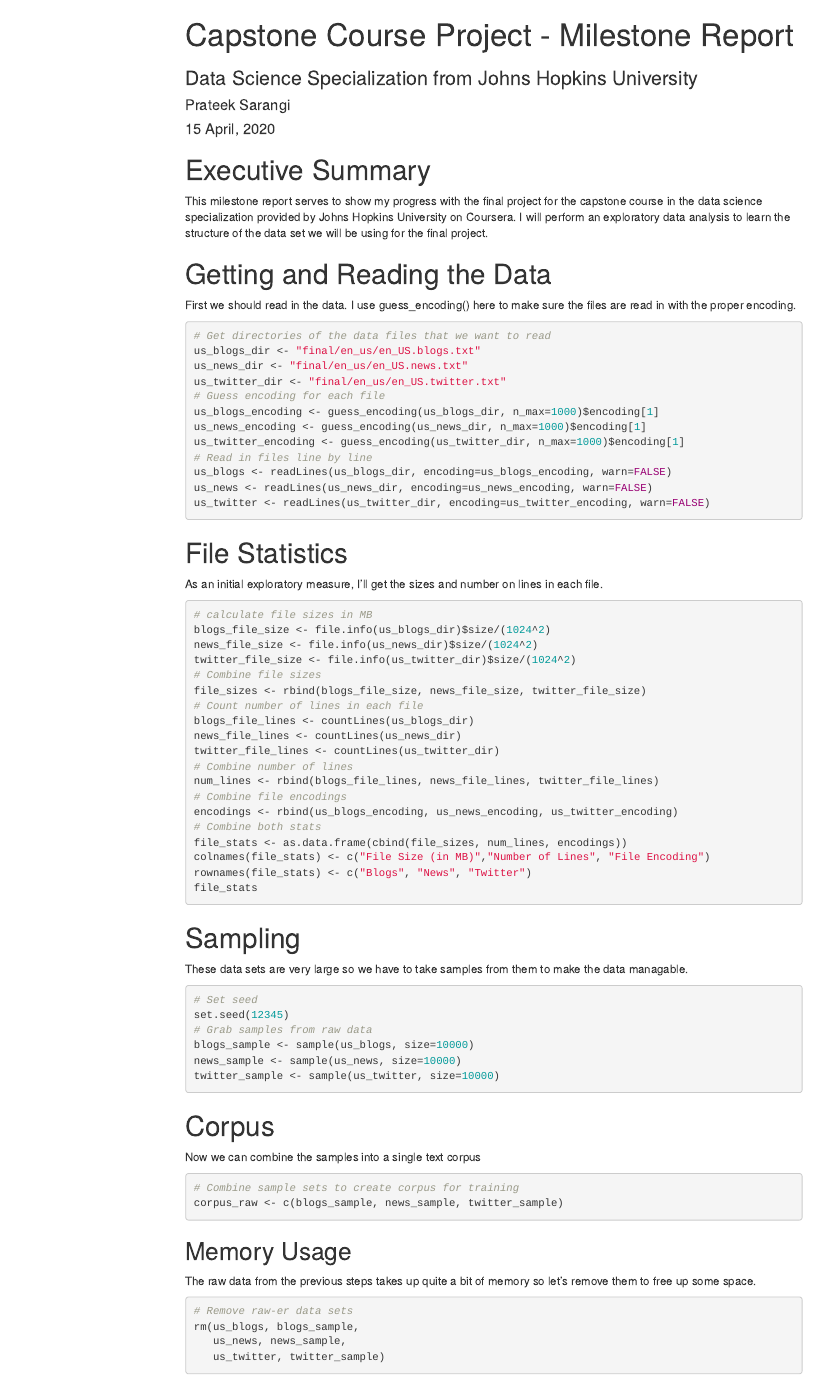
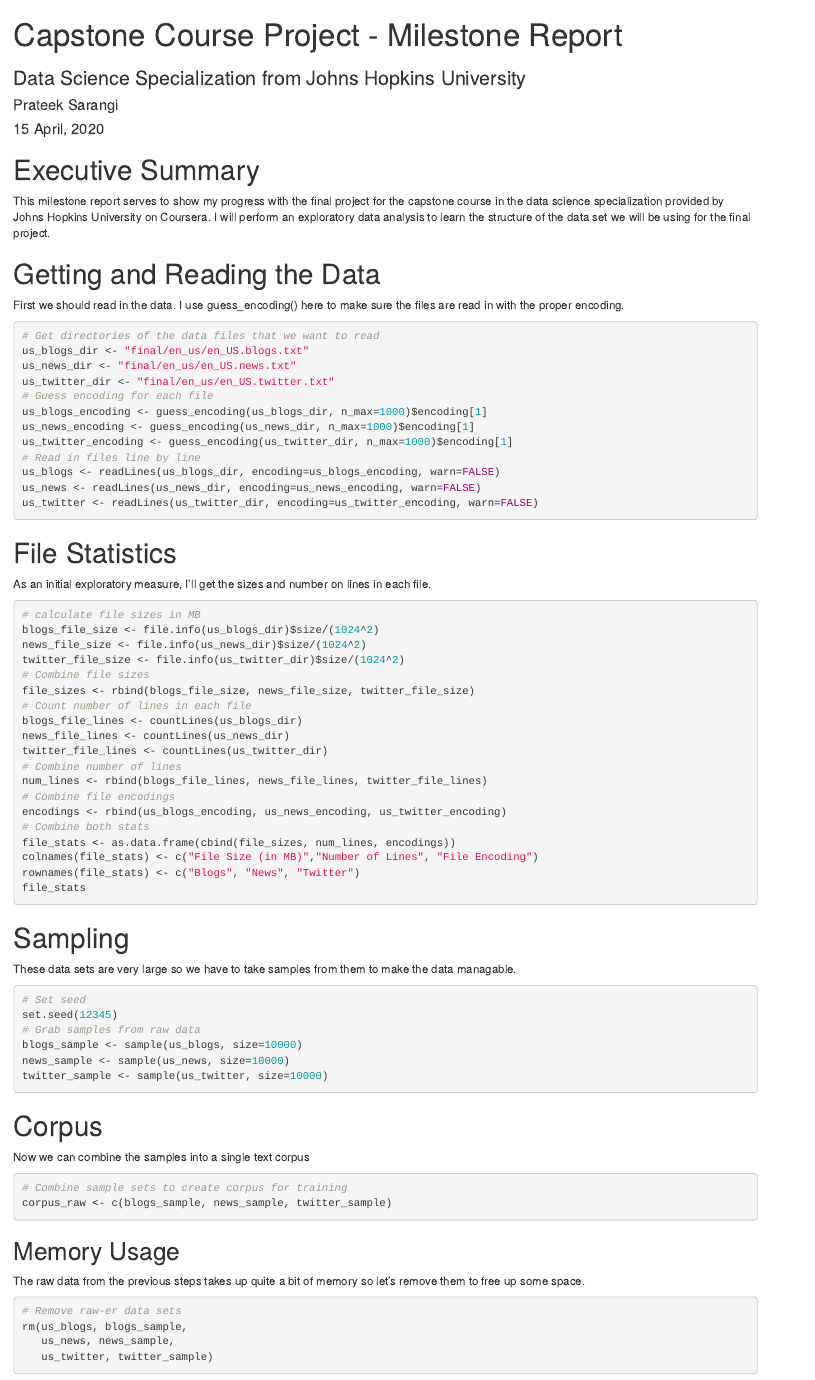
Before and after one commit to prateeksarangi/DataScienceCapstone, an R Markdown document (MilestoneAnalysis.Rmd): the page in a window 1100 px wide, from its top. Rendered offline with R 4.5, knitr and Pandoc, with nearby package versions; the code chunks are not run, so their results and figures are left out; both versions are drawn in the output format of the newer one; menus at the side of the page are left out.

Commit message:
HTML file changed

```diff
--- a/MilestoneAnalysis.Rmd
+++ b/MilestoneAnalysis.Rmd
@@ -3,11 +3,8 @@ title: "Capstone Course Project - Milestone Report"
 author: "Prateek Sarangi"
 date: "`r format(Sys.time(), '%d %B, %Y')`"
 output:
+  html_document: default
   pdf_document: default
-  html_document:
-    toc: yes
-    toc_float: yes
-    top_depth: 2
 subtitle: Data Science Specialization from Johns Hopkins University
 ---
 
```
Also changed, not shown: MilestoneAnalysis.html.
